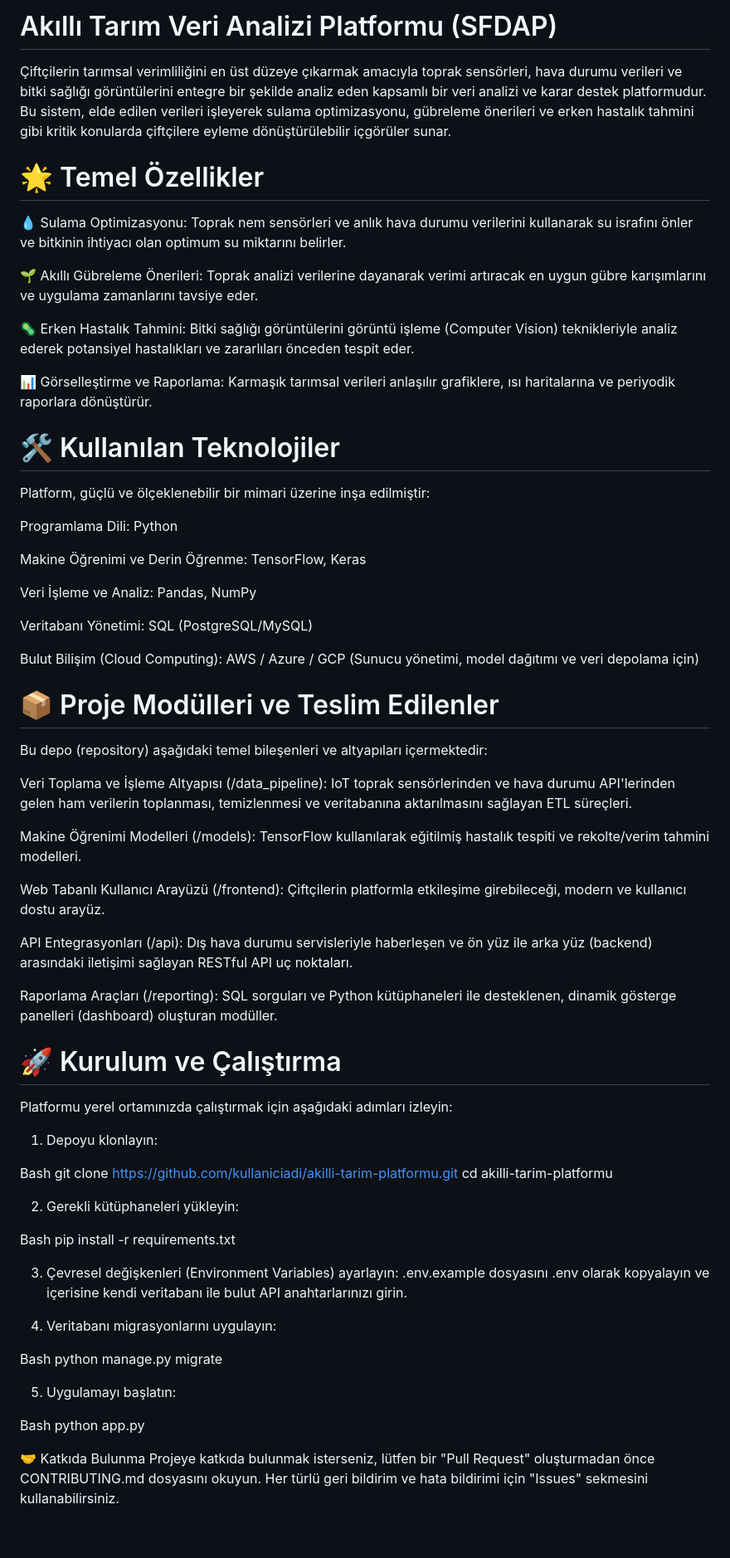
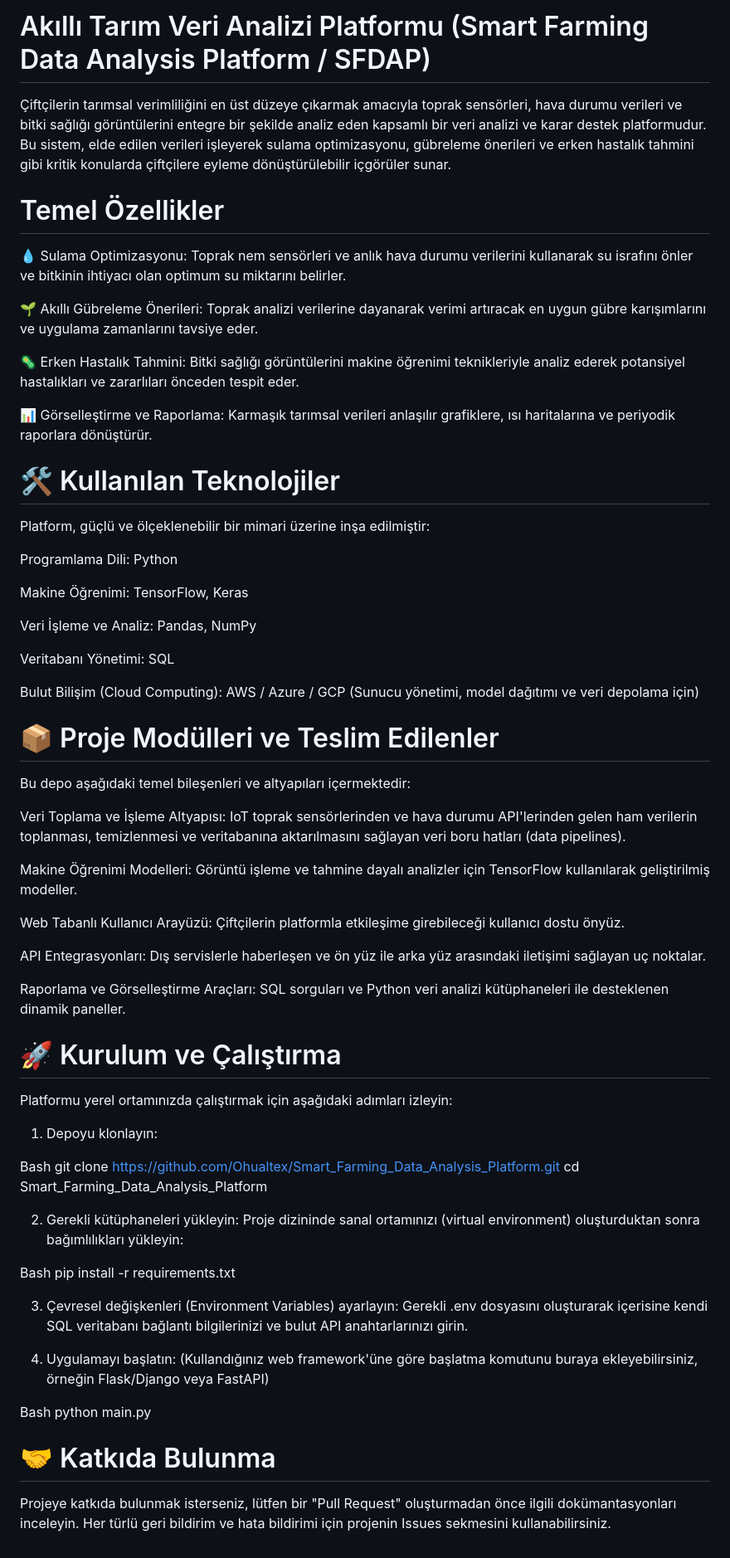
Before and after one commit to Ohualtex/Smart_Farming_Data_Analysis_Platform, a Markdown page: README.md, the part around the change. Shown at 83% size. Rendered like a GitHub page.

Commit message:
Update README for clarity and accuracy

```diff
--- a/README.md
+++ b/README.md
@@ -1,13 +1,12 @@
-# Akıllı Tarım Veri Analizi Platformu (SFDAP)
+# Akıllı Tarım Veri Analizi Platformu (Smart Farming Data Analysis Platform / SFDAP)
 Çiftçilerin tarımsal verimliliğini en üst düzeye çıkarmak amacıyla toprak sensörleri, hava durumu verileri ve bitki sağlığı görüntülerini entegre bir şekilde analiz eden kapsamlı bir veri analizi ve karar destek platformudur. Bu sistem, elde edilen verileri işleyerek sulama optimizasyonu, gübreleme önerileri ve erken hastalık tahmini gibi kritik konularda çiftçilere eyleme dönüştürülebilir içgörüler sunar.
 
-# 🌟 Temel Özellikler
-
+# Temel Özellikler
 💧 Sulama Optimizasyonu: Toprak nem sensörleri ve anlık hava durumu verilerini kullanarak su israfını önler ve bitkinin ihtiyacı olan optimum su miktarını belirler.
 
 🌱 Akıllı Gübreleme Önerileri: Toprak analizi verilerine dayanarak verimi artıracak en uygun gübre karışımlarını ve uygulama zamanlarını tavsiye eder.
 
-🦠 Erken Hastalık Tahmini: Bitki sağlığı görüntülerini görüntü işleme (Computer Vision) teknikleriyle analiz ederek potansiyel hastalıkları ve zararlıları önceden tespit eder.
+🦠 Erken Hastalık Tahmini: Bitki sağlığı görüntülerini makine öğrenimi teknikleriyle analiz ederek potansiyel hastalıkları ve zararlıları önceden tespit eder.
 
 📊 Görselleştirme ve Raporlama: Karmaşık tarımsal verileri anlaşılır grafiklere, ısı haritalarına ve periyodik raporlara dönüştürür.
 
@@ -16,26 +15,26 @@ Platform, güçlü ve ölçeklenebilir bir mimari üzerine inşa edilmiştir:
 
 Programlama Dili: Python
 
-Makine Öğrenimi ve Derin Öğrenme: TensorFlow, Keras
+Makine Öğrenimi: TensorFlow, Keras
 
 Veri İşleme ve Analiz: Pandas, NumPy
 
-Veritabanı Yönetimi: SQL (PostgreSQL/MySQL)
+Veritabanı Yönetimi: SQL
 
 Bulut Bilişim (Cloud Computing): AWS / Azure / GCP (Sunucu yönetimi, model dağıtımı ve veri depolama için)
 
 # 📦 Proje Modülleri ve Teslim Edilenler
-Bu depo (repository) aşağıdaki temel bileşenleri ve altyapıları içermektedir:
+Bu depo aşağıdaki temel bileşenleri ve altyapıları içermektedir:
 
-Veri Toplama ve İşleme Altyapısı (/data_pipeline): IoT toprak sensörlerinden ve hava durumu API'lerinden gelen ham verilerin toplanması, temizlenmesi ve veritabanına aktarılmasını sağlayan ETL süreçleri.
+Veri Toplama ve İşleme Altyapısı: IoT toprak sensörlerinden ve hava durumu API'lerinden gelen ham verilerin toplanması, temizlenmesi ve veritabanına aktarılmasını sağlayan veri boru hatları (data pipelines).
 
-Makine Öğrenimi Modelleri (/models): TensorFlow kullanılarak eğitilmiş hastalık tespiti ve rekolte/verim tahmini modelleri.
+Makine Öğrenimi Modelleri: Görüntü işleme ve tahmine dayalı analizler için TensorFlow kullanılarak geliştirilmiş modeller.
 
-Web Tabanlı Kullanıcı Arayüzü (/frontend): Çiftçilerin platformla etkileşime girebileceği, modern ve kullanıcı dostu arayüz.
+Web Tabanlı Kullanıcı Arayüzü: Çiftçilerin platformla etkileşime girebileceği kullanıcı dostu önyüz.
 
-API Entegrasyonları (/api): Dış hava durumu servisleriyle haberleşen ve ön yüz ile arka yüz (backend) arasındaki iletişimi sağlayan RESTful API uç noktaları.
+API Entegrasyonları: Dış servislerle haberleşen ve ön yüz ile arka yüz arasındaki iletişimi sağlayan uç noktalar.
 
-Raporlama Araçları (/reporting): SQL sorguları ve Python kütüphaneleri ile desteklenen, dinamik gösterge panelleri (dashboard) oluşturan modüller.
+Raporlama ve Görselleştirme Araçları: SQL sorguları ve Python veri analizi kütüphaneleri ile desteklenen dinamik paneller.
 
 # 🚀 Kurulum ve Çalıştırma
 Platformu yerel ortamınızda çalıştırmak için aşağıdaki adımları izleyin:
@@ -43,26 +42,23 @@ Platformu yerel ortamınızda çalıştırmak için aşağıdaki adımları izle
 1. Depoyu klonlayın:
 
 Bash
-git clone https://github.com/kullaniciadi/akilli-tarim-platformu.git
-cd akilli-tarim-platformu
+git clone https://github.com/Ohualtex/Smart_Farming_Data_Analysis_Platform.git
+cd Smart_Farming_Data_Analysis_Platform
 
 2. Gerekli kütüphaneleri yükleyin:
+Proje dizininde sanal ortamınızı (virtual environment) oluşturduktan sonra bağımlılıkları yükleyin:
 
 Bash
 pip install -r requirements.txt
 
 3. Çevresel değişkenleri (Environment Variables) ayarlayın:
-.env.example dosyasını .env olarak kopyalayın ve içerisine kendi veritabanı ile bulut API anahtarlarınızı girin.
+Gerekli .env dosyasını oluşturarak içerisine kendi SQL veritabanı bağlantı bilgilerinizi ve bulut API anahtarlarınızı girin.
 
-4. Veritabanı migrasyonlarını uygulayın:
+4. Uygulamayı başlatın:
+(Kullandığınız web framework'üne göre başlatma komutunu buraya ekleyebilirsiniz, örneğin Flask/Django veya FastAPI)
 
 Bash
-python manage.py migrate
+python main.py
 
-5. Uygulamayı başlatın:
-
-Bash
-python app.py
-
-🤝 Katkıda Bulunma
-Projeye katkıda bulunmak isterseniz, lütfen bir "Pull Request" oluşturmadan önce CONTRIBUTING.md dosyasını okuyun. Her türlü geri bildirim ve hata bildirimi için "Issues" sekmesini kullanabilirsiniz.
+# 🤝 Katkıda Bulunma
+Projeye katkıda bulunmak isterseniz, lütfen bir "Pull Request" oluşturmadan önce ilgili dokümantasyonları inceleyin. Her türlü geri bildirim ve hata bildirimi için projenin Issues sekmesini kullanabilirsiniz.
```
